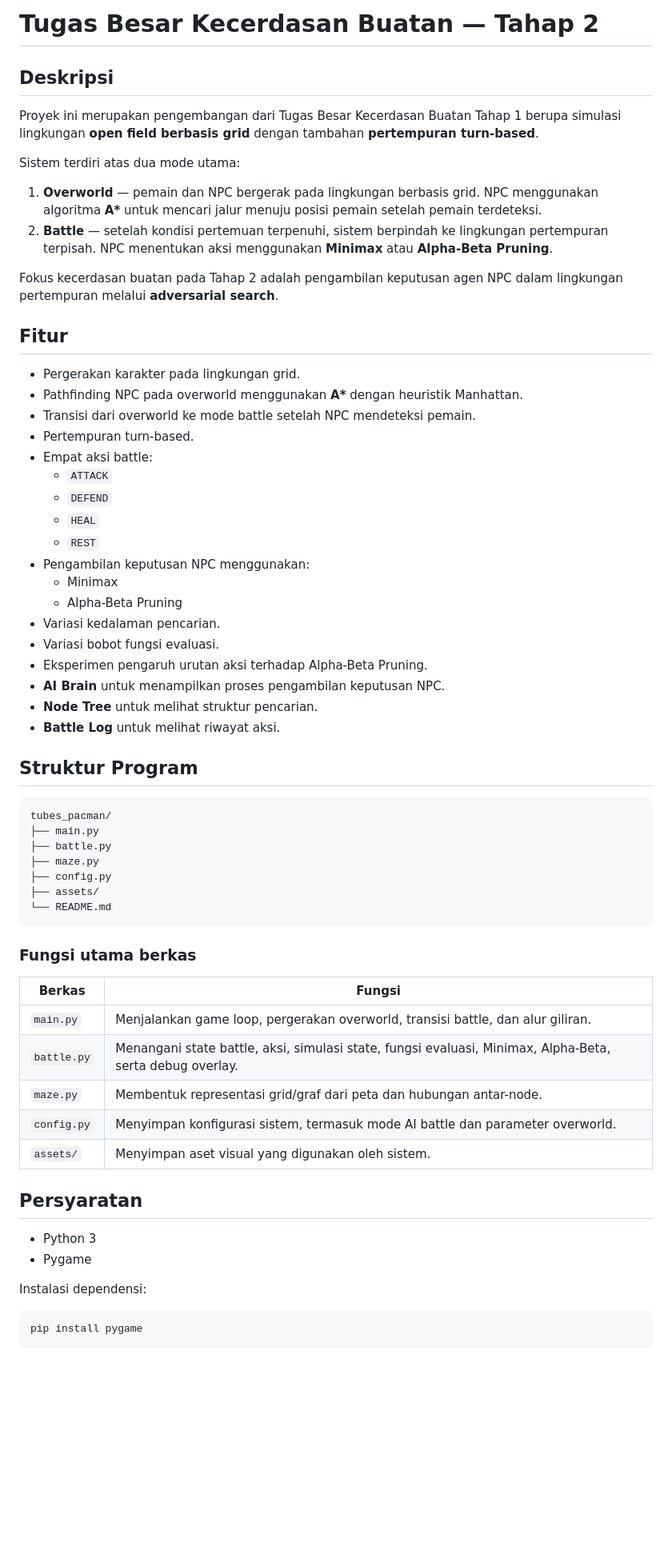
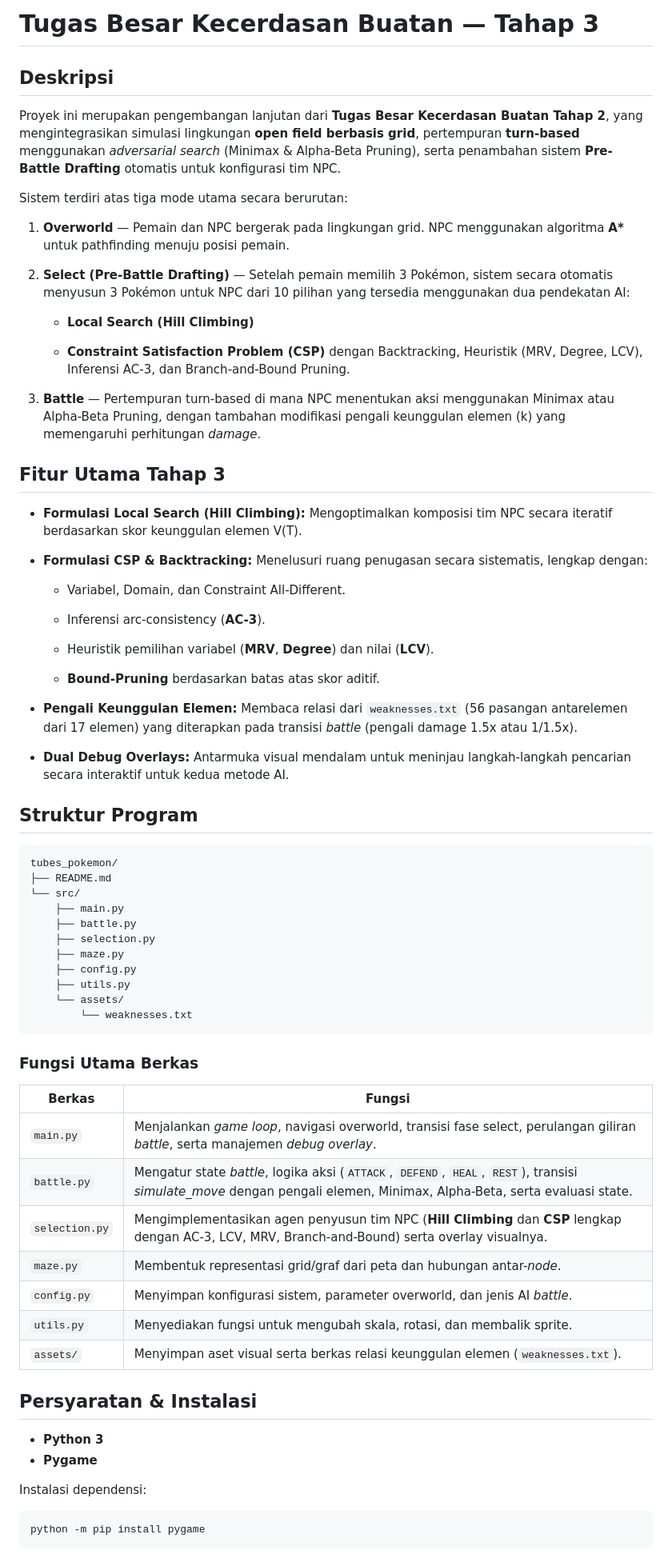
Before and after one commit to ariqahmadf-alt/tubes_pokemon, a Markdown page: README.md, the part around one of its changes. Shown at 80% size. Drawn GitHub-style; blank space fills up the shorter version.

Commit message:
Revise README for Tugas Besar Kecerdasan Buatan Stage 3
Update project description and features for Stage 3, including changes to gameplay mechanics and AI decision-making processes.

````diff
--- a/README.md
+++ b/README.md
@@ -1,67 +1,73 @@
-# Tugas Besar Kecerdasan Buatan — Tahap 2
+# Tugas Besar Kecerdasan Buatan — Tahap 3
 
 ## Deskripsi
 
-Proyek ini merupakan pengembangan dari Tugas Besar Kecerdasan Buatan Tahap 1 berupa simulasi lingkungan **open field berbasis grid** dengan tambahan **pertempuran turn-based**.
+Proyek ini merupakan pengembangan lanjutan dari **Tugas Besar Kecerdasan Buatan Tahap 2**, yang mengintegrasikan simulasi lingkungan **open field berbasis grid**, pertempuran **turn-based** menggunakan _adversarial search_ (Minimax & Alpha-Beta Pruning), serta penambahan sistem **Pre-Battle Drafting** otomatis untuk konfigurasi tim NPC.
 
-Sistem terdiri atas dua mode utama:
+Sistem terdiri atas tiga mode utama secara berurutan:
 
-1. **Overworld** — pemain dan NPC bergerak pada lingkungan berbasis grid. NPC menggunakan algoritma **A\*** untuk mencari jalur menuju posisi pemain setelah pemain terdeteksi.
-2. **Battle** — setelah kondisi pertemuan terpenuhi, sistem berpindah ke lingkungan pertempuran terpisah. NPC menentukan aksi menggunakan **Minimax** atau **Alpha-Beta Pruning**.
+1. **Overworld** — Pemain dan NPC bergerak pada lingkungan grid. NPC menggunakan algoritma **A\*** untuk pathfinding menuju posisi pemain.
 
-Fokus kecerdasan buatan pada Tahap 2 adalah pengambilan keputusan agen NPC dalam lingkungan pertempuran melalui **adversarial search**.
+2. **Select (Pre-Battle Drafting)** — Setelah pemain memilih 3 Pokémon, sistem secara otomatis menyusun 3 Pokémon untuk NPC dari 10 pilihan yang tersedia menggunakan dua pendekatan AI:
+   - **Local Search (Hill Climbing)**
 
-## Fitur
+   - **Constraint Satisfaction Problem (CSP)** dengan Backtracking, Heuristik (MRV, Degree, LCV), Inferensi AC-3, dan Branch-and-Bound Pruning.
 
-- Pergerakan karakter pada lingkungan grid.
-- Pathfinding NPC pada overworld menggunakan **A\*** dengan heuristik Manhattan.
-- Transisi dari overworld ke mode battle setelah NPC mendeteksi pemain.
-- Pertempuran turn-based.
-- Empat aksi battle:
-  - `ATTACK`
-  - `DEFEND`
-  - `HEAL`
-  - `REST`
-- Pengambilan keputusan NPC menggunakan:
-  - Minimax
-  - Alpha-Beta Pruning
-- Variasi kedalaman pencarian.
-- Variasi bobot fungsi evaluasi.
-- Eksperimen pengaruh urutan aksi terhadap Alpha-Beta Pruning.
-- **AI Brain** untuk menampilkan proses pengambilan keputusan NPC.
-- **Node Tree** untuk melihat struktur pencarian.
-- **Battle Log** untuk melihat riwayat aksi.
+3. **Battle** — Pertempuran turn-based di mana NPC menentukan aksi menggunakan Minimax atau Alpha-Beta Pruning, dengan tambahan modifikasi pengali keunggulan elemen (k) yang memengaruhi perhitungan _damage_.
+
+## Fitur Utama Tahap 3
+
+- **Formulasi Local Search (Hill Climbing):** Mengoptimalkan komposisi tim NPC secara iteratif berdasarkan skor keunggulan elemen V(T).
+
+- **Formulasi CSP & Backtracking:** Menelusuri ruang penugasan secara sistematis, lengkap dengan:
+  - Variabel, Domain, dan Constraint All-Different.
+
+  - Inferensi arc-consistency (**AC-3**).
+
+  - Heuristik pemilihan variabel (**MRV**, **Degree**) dan nilai (**LCV**).
+
+  - **Bound-Pruning** berdasarkan batas atas skor aditif.
+
+- **Pengali Keunggulan Elemen:** Membaca relasi dari `weaknesses.txt` (56 pasangan antarelemen dari 17 elemen) yang diterapkan pada transisi _battle_ (pengali damage 1.5x atau 1/1.5x).
+
+- **Dual Debug Overlays:** Antarmuka visual mendalam untuk meninjau langkah-langkah pencarian secara interaktif untuk kedua metode AI.
 
 ## Struktur Program
 
-```text
-tubes_pacman/
-├── main.py
-├── battle.py
-├── maze.py
-├── config.py
-├── assets/
-└── README.md
+```
+tubes_pokemon/
+├── README.md
+└── src/
+    ├── main.py
+    ├── battle.py
+    ├── selection.py
+    ├── maze.py
+    ├── config.py
+    ├── utils.py
+    └── assets/
+        └── weaknesses.txt
 ```
 
-### Fungsi utama berkas
+### Fungsi Utama Berkas
 
-| Berkas | Fungsi |
-|---|---|
-| `main.py` | Menjalankan game loop, pergerakan overworld, transisi battle, dan alur giliran. |
-| `battle.py` | Menangani state battle, aksi, simulasi state, fungsi evaluasi, Minimax, Alpha-Beta, serta debug overlay. |
-| `maze.py` | Membentuk representasi grid/graf dari peta dan hubungan antar-node. |
-| `config.py` | Menyimpan konfigurasi sistem, termasuk mode AI battle dan parameter overworld. |
-| `assets/` | Menyimpan aset visual yang digunakan oleh sistem. |
+| Berkas         | Fungsi                                                                                                                                                                |
+| -------------- | --------------------------------------------------------------------------------------------------------------------------------------------------------------------- |
+| `main.py`      | Menjalankan _game loop_, navigasi overworld, transisi fase select, perulangan giliran _battle_, serta manajemen _debug overlay_.                                      |
+| `battle.py`    | Mengatur state _battle_, logika aksi (`ATTACK`, `DEFEND`, `HEAL`, `REST`), transisi _simulate_move_ dengan pengali elemen, Minimax, Alpha-Beta, serta evaluasi state. |
+| `selection.py` | Mengimplementasikan agen penyusun tim NPC (**Hill Climbing** dan **CSP** lengkap dengan AC-3, LCV, MRV, Branch-and-Bound) serta overlay visualnya.                    |
+| `maze.py`      | Membentuk representasi grid/graf dari peta dan hubungan antar-_node_.                                                                                                 |
+| `config.py`    | Menyimpan konfigurasi sistem, parameter overworld, dan jenis AI _battle_.                                                                                             |
+| `utils.py`     | Menyediakan fungsi untuk mengubah skala, rotasi, dan membalik sprite.                                                                                                  |
+| `assets/`      | Menyimpan aset visual serta berkas relasi keunggulan elemen (`weaknesses.txt`).                                                                                       |
 
-## Persyaratan
+## Persyaratan & Instalasi
 
-- Python 3
-- Pygame
+- **Python 3**
+- **Pygame**
 
 Instalasi dependensi:
 
 ```bash
-pip install pygame
+python -m pip install pygame
 ```
 
````
Also changed, not shown: other parts of README.md (+40 -70 lines).
